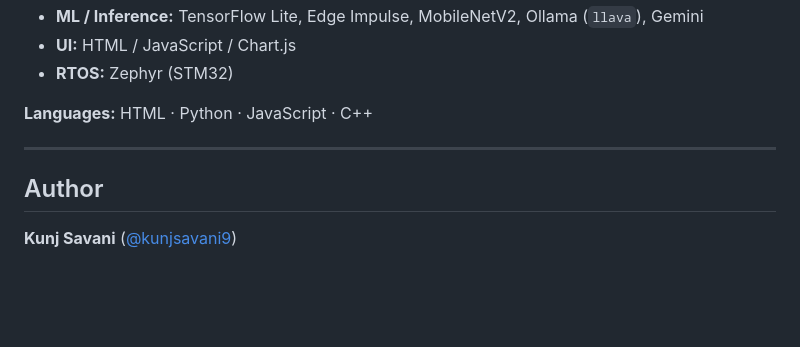
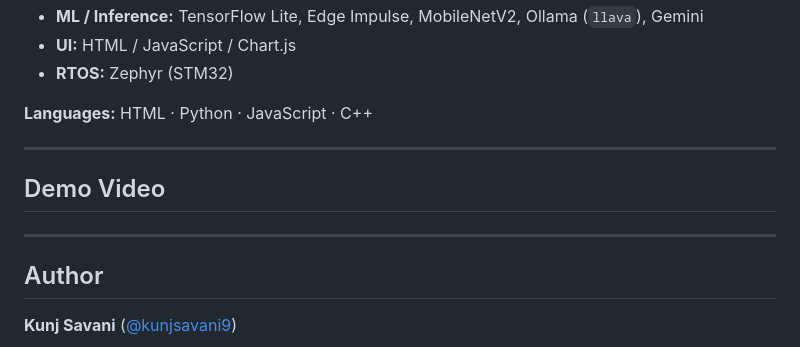
Before and after one commit to kunjsavani9/Arduino-UNO-Q, a Markdown page: README.md, the part around the change. Rendered like a GitHub page; blank space fills up the shorter version.

```diff
--- a/README.md
+++ b/README.md
@@ -96,7 +96,9 @@ Each project folder typically contains its own `sketch.ino`, `main.py`, `app.yam
 **Languages:** HTML · Python · JavaScript · C++
 
 ---
+## Demo Video
 
+---
 ## Author
 
 **Kunj Savani** ([@kunjsavani9](https://github.com/kunjsavani9))
```
